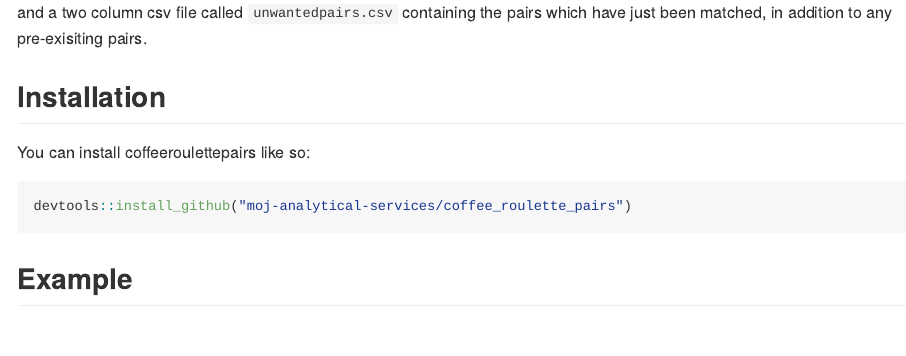
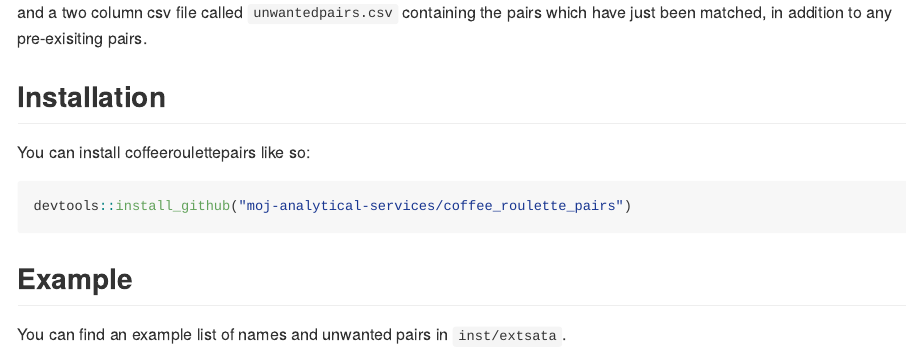
Before and after one commit to moj-analytical-services/coffee_roulette_pairs, an R Markdown document (README.Rmd): the page in a window 1100 px wide, from 210 px down. The pictures show the output file README.md that the author committed with the source, drawn offline in the style of GitHub.

Commit message:
Updated readme

````diff
--- a/README.Rmd
+++ b/README.Rmd
@@ -31,6 +31,8 @@ devtools::install_github("moj-analytical-services/coffee_roulette_pairs")
 ## Example
 
 
+You can find an example list of names and unwanted pairs in `inst/extsata`.
+
 ```{r example}
 library(coffeeroulettepairs)
 filename <- system.file("extdata", "names.csv", package = "coffeeroulettepairs")
````
Also changed, not shown: README.md.
